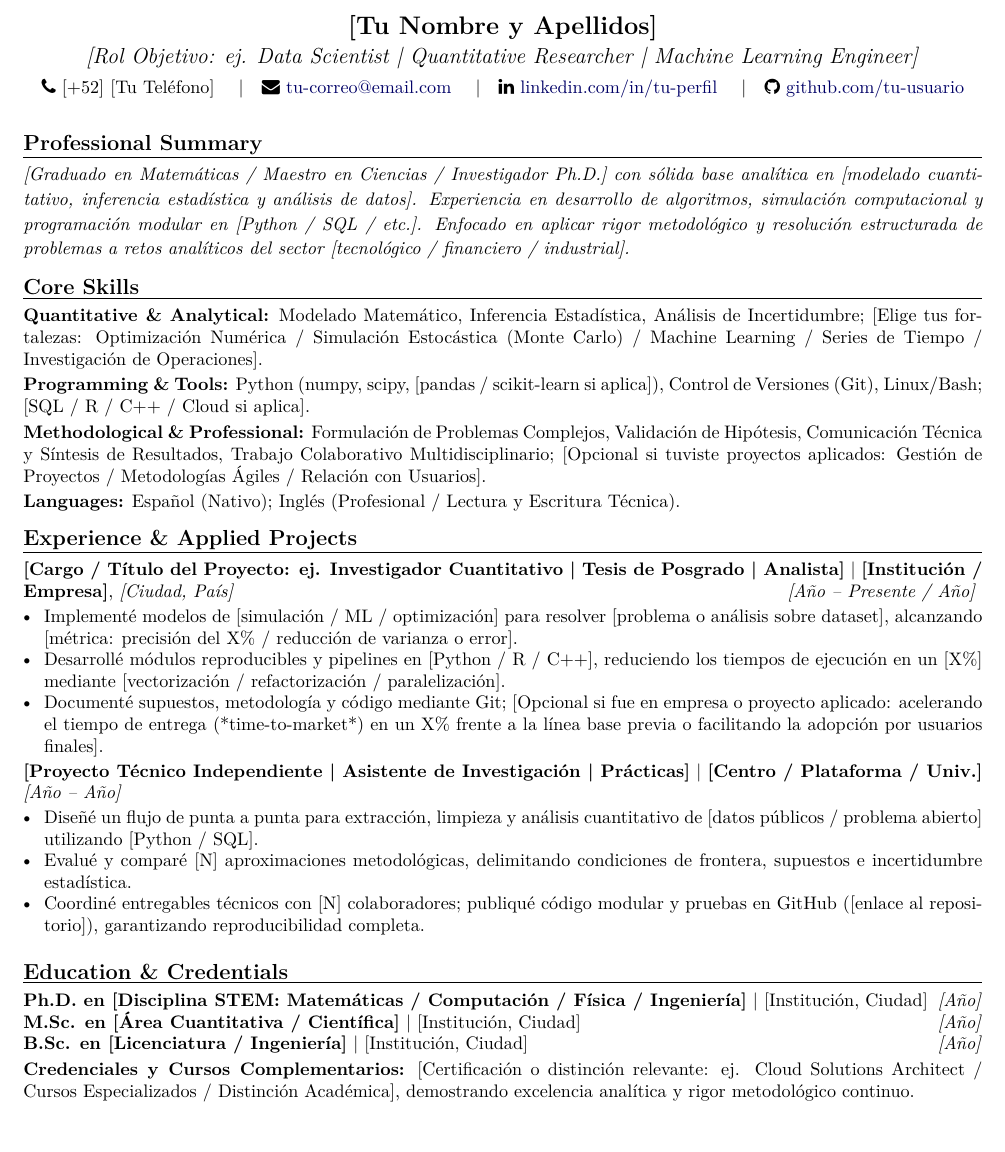
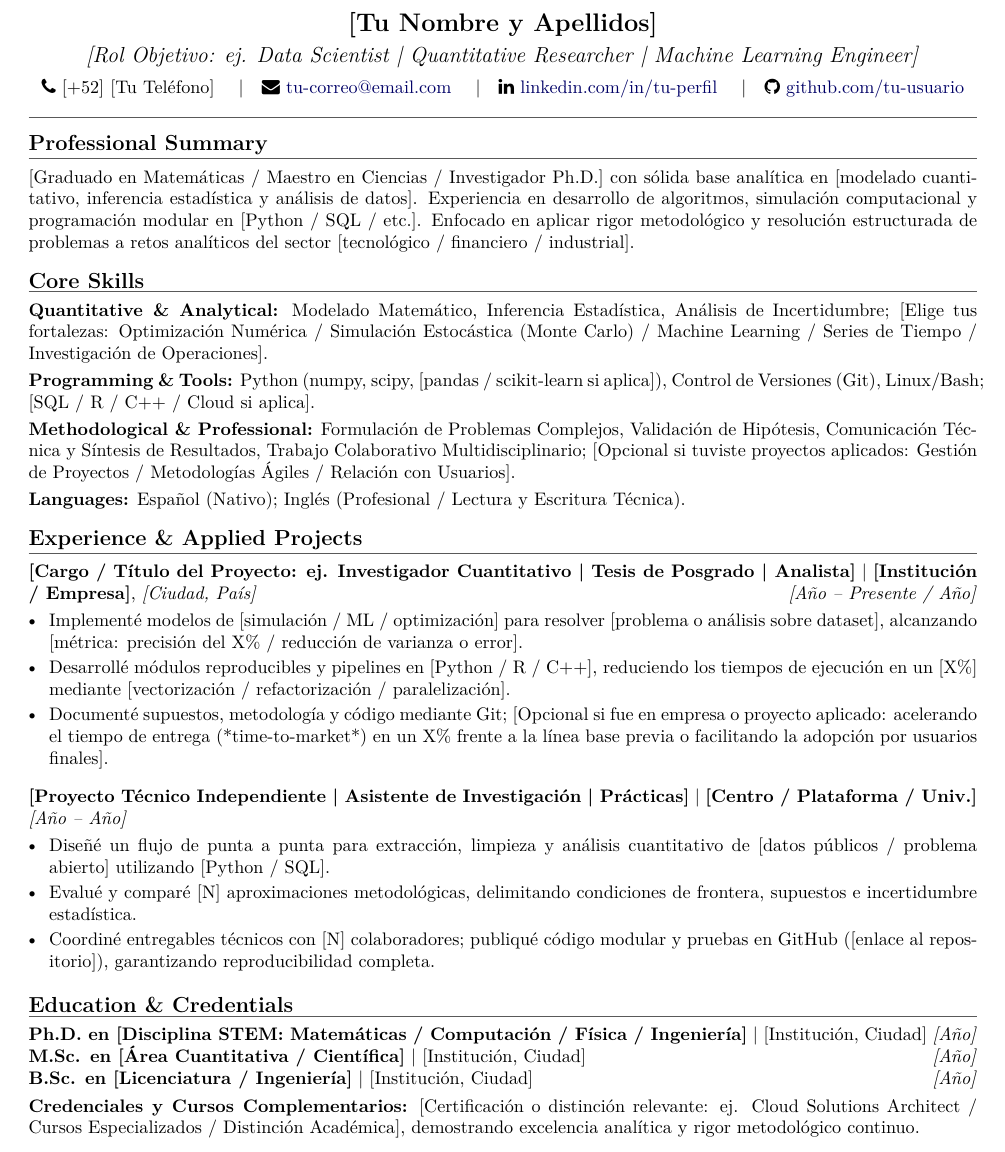
Before and after one commit to ivheredia/de-la-academia-a-la-industria, a LaTeX CV (recursos/plantilla-cv.tex): part of the page, cut so that both start at the same text. Compiled offline with pdfLaTeX.

Commit message:
style: beautify LaTeX template — better vertical rhythm, header rule, itemsep spacing

```diff
--- a/recursos/plantilla-cv.tex
+++ b/recursos/plantilla-cv.tex
@@ -15,10 +15,10 @@
 
 % Márgenes optimizados para aprovechar la página sin saturarla
 \usepackage[paper=letterpaper,
-            top=1.3cm,
-            bottom=1.3cm,
-            left=1.5cm,
-            right=1.5cm]{geometry}
+            top=1.2cm,
+            bottom=1.2cm,
+            left=1.6cm,
+            right=1.6cm]{geometry}
 
 \setlength{\parindent}{0in}
 \usepackage{enumitem}
@@ -28,6 +28,7 @@
 % Enlaces e iconos limpios
 \usepackage{color,hyperref}
 \definecolor{darkblue}{rgb}{0.0,0.0,0.4}
+\definecolor{rulecolor}{gray}{0.35}
 \hypersetup{colorlinks,breaklinks,
             linkcolor=darkblue,urlcolor=darkblue,
             anchorcolor=darkblue,citecolor=darkblue}
@@ -36,11 +37,11 @@
 
 % Encabezados de sección limpios y compatibles con ATS
 \newcommand{\cvsection}[1]{%
-  \vspace{0.3cm}%
+  \vspace{0.35cm}%
   {\bfseries\large\scshape #1}%
-  \vspace{0.05cm}%
-  \hrule height 0.6pt%
-  \vspace{0.18cm}%
+  \vspace{0.06cm}%
+  {\color{rulecolor}\hrule height 0.5pt}%
+  \vspace{0.2cm}%
 }
 
 \newcommand{\semilarge}{\fontsize{14}{16.5}\selectfont}
@@ -60,15 +61,15 @@
   \faGithub~\href{https://github.com/tu-usuario}{github.com/tu-usuario}
 \end{center}
 
-\vspace{-0.1cm}
+\vspace{-0.05cm}
+{\color{rulecolor}\hrule height 0.3pt}
 
 % ==============================================================================
 % 2. RESUMEN PROFESIONAL (3-4 líneas: quién eres analíticamente y qué resuelves)
 % ==============================================================================
 \cvsection{Professional Summary}
-\textit{\small
+\small
 [Graduado en Matemáticas / Maestro en Ciencias / Investigador Ph.D.] con sólida base analítica en [modelado cuantitativo, inferencia estadística y análisis de datos]. Experiencia en desarrollo de algoritmos, simulación computacional y programación modular en [Python / SQL / etc.]. Enfocado en aplicar rigor metodológico y resolución estructurada de problemas a retos analíticos del sector [tecnológico / financiero / industrial].
-}
 
 % ==============================================================================
 % 3. HABILIDADES CLAVE (Visible de inmediato para superar el filtro inicial)
@@ -101,25 +102,19 @@
 
 % BLOQUE 1: Tu proyecto principal de investigación, tesis o rol laboral previo
 \textbf{[Cargo / Título del Proyecto: ej. Investigador Cuantitativo \textbar \ Tesis de Posgrado \textbar \ Analista]} \textbar \ \textbf{[Institución / Empresa]}, \textit{[Ciudad, País]} \hfill \textit{[Año -- Presente / Año]}
-\vspace{-0.15cm}
-\begin{itemize}[leftmargin=0.4cm] \small
+\begin{itemize}[leftmargin=0.4cm, itemsep=2pt, parsep=0pt, topsep=3pt] \small
   \item Implementé modelos de [simulación / ML / optimización] para resolver [problema o análisis sobre dataset], alcanzando [métrica: precisión del X\% / reducción de varianza o error].
-  \vspace{-0.22cm}
   \item Desarrollé módulos reproducibles y pipelines en [Python / R / C++], reduciendo los tiempos de ejecución en un [X\%] mediante [vectorización / refactorización / paralelización].
-  \vspace{-0.22cm}
   \item Documenté supuestos, metodología y código mediante Git; [Opcional si fue en empresa o proyecto aplicado: acelerando el tiempo de entrega (*time-to-market*) en un X\% frente a la línea base previa o facilitando la adopción por usuarios finales].
 \end{itemize}
 
-\vspace{-0.15cm}
+\medskip
 
 % BLOQUE 2: Segundo proyecto relevante (investigación previa, proyecto de GitHub o prácticas)
 \textbf{[Proyecto Técnico Independiente \textbar \ Asistente de Investigación \textbar \ Prácticas]} \textbar \ \textbf{[Centro / Plataforma / Univ.]} \hfill \textit{[Año -- Año]}
-\vspace{-0.15cm}
-\begin{itemize}[leftmargin=0.4cm] \small
+\begin{itemize}[leftmargin=0.4cm, itemsep=2pt, parsep=0pt, topsep=3pt] \small
   \item Diseñé un flujo de punta a punta para extracción, limpieza y análisis cuantitativo de [datos públicos / problema abierto] utilizando [Python / SQL].
-  \vspace{-0.22cm}
   \item Evalué y comparé [N] aproximaciones metodológicas, delimitando condiciones de frontera, supuestos e incertidumbre estadística.
-  \vspace{-0.22cm}
   \item Coordiné entregables técnicos con [N] colaboradores; publiqué código modular y pruebas en GitHub ([enlace al repositorio]), garantizando reproducibilidad completa.
 \end{itemize}
 
@@ -132,7 +127,7 @@
 \textbf{M.Sc. en [Área Cuantitativa / Científica]} \textbar \ [Institución, Ciudad] \hfill \textit{[Año]} \\
 \textbf{B.Sc. en [Licenciatura / Ingeniería]} \textbar \ [Institución, Ciudad] \hfill \textit{[Año]}
 
-\vspace{0.08cm}
+\vspace{0.12cm}
 \textbf{Credenciales y Cursos Complementarios:} [Certificación o distinción relevante: ej. Cloud Solutions Architect / Cursos Especializados / Distinción Académica], demostrando excelencia analítica y rigor metodológico continuo.
 
 \end{document}
```
Also changed, not shown: recursos/plantilla-cv-preview.png, recursos/plantilla-cv.pdf, recursos/plantilla-cv.tex (10 more changed lines).
